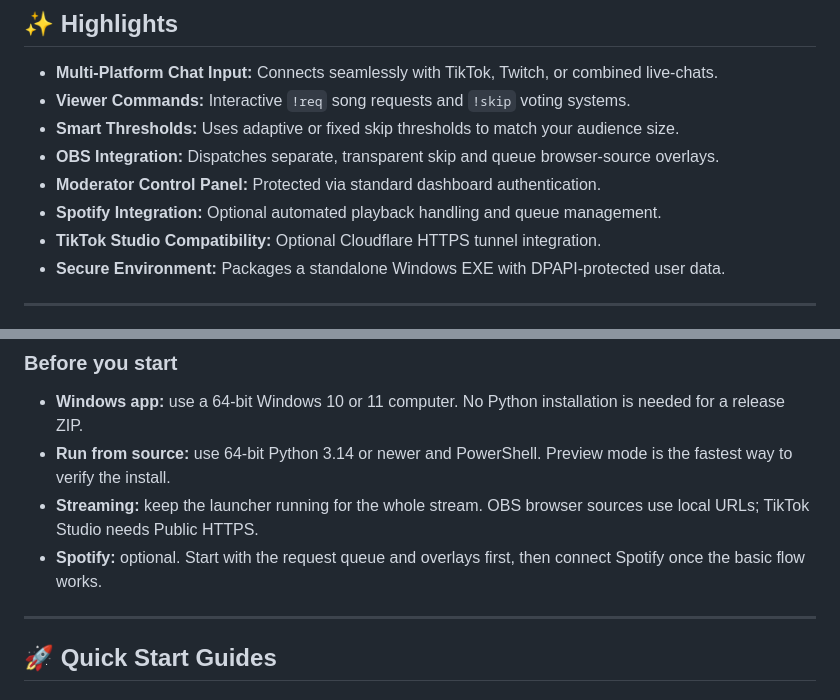
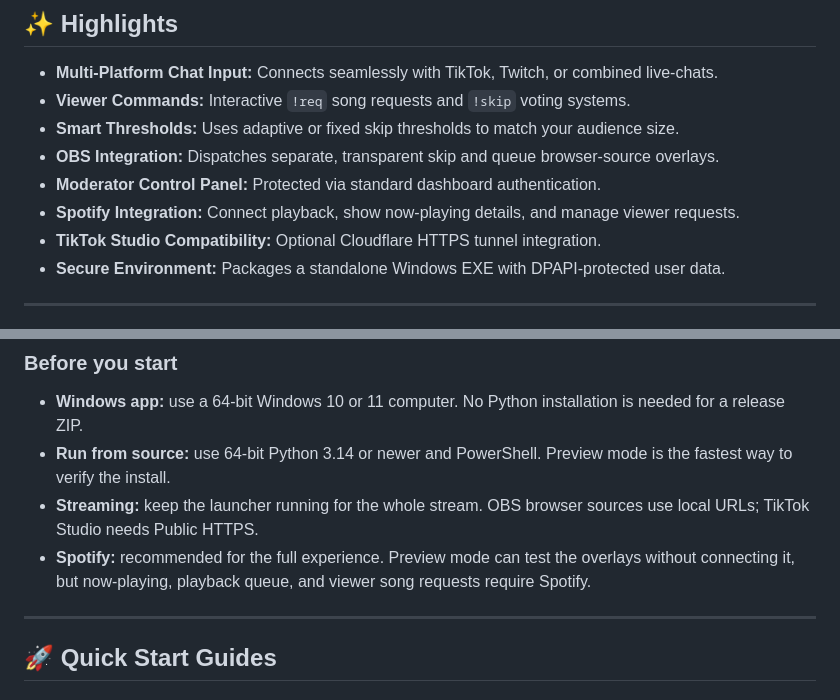
Before and after one commit to leoisking/Tiktok-music-request-app, a Markdown page: README.md, 2 parts joined by grey strips. GitHub-like rendering.

```diff
--- a/README.md
+++ b/README.md
@@ -48,7 +74,7 @@ Live Widget is a real-time song-request and skip-voting overlay for TikTok Live
 * **Smart Thresholds:** Uses adaptive or fixed skip thresholds to match your audience size.
 * **OBS Integration:** Dispatches separate, transparent skip and queue browser-source overlays.
 * **Moderator Control Panel:** Protected via standard dashboard authentication.
-* **Spotify Integration:** Optional automated playback handling and queue management.
+* **Spotify Integration:** Connect playback, show now-playing details, and manage viewer requests.
 * **TikTok Studio Compatibility:** Optional Cloudflare HTTPS tunnel integration.
 * **Secure Environment:** Packages a standalone Windows EXE with DPAPI-protected user data.
 
@@ -67,7 +93,7 @@ Live Widget is a real-time song-request and skip-voting overlay for TikTok Live
 - **Windows app:** use a 64-bit Windows 10 or 11 computer. No Python installation is needed for a release ZIP.
 - **Run from source:** use 64-bit Python 3.14 or newer and PowerShell. Preview mode is the fastest way to verify the install.
 - **Streaming:** keep the launcher running for the whole stream. OBS browser sources use local URLs; TikTok Studio needs Public HTTPS.
-- **Spotify:** optional. Start with the request queue and overlays first, then connect Spotify once the basic flow works.
+- **Spotify:** recommended for the full experience. Preview mode can test the overlays without connecting it, but now-playing, playback queue, and viewer song requests require Spotify.
 
 ---
 
```
Also changed, not shown: other parts of README.md (+32 -6 lines).
